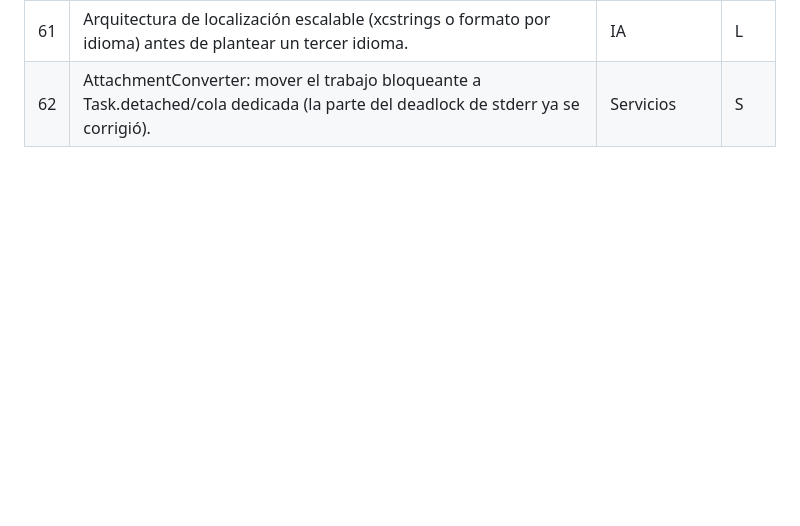
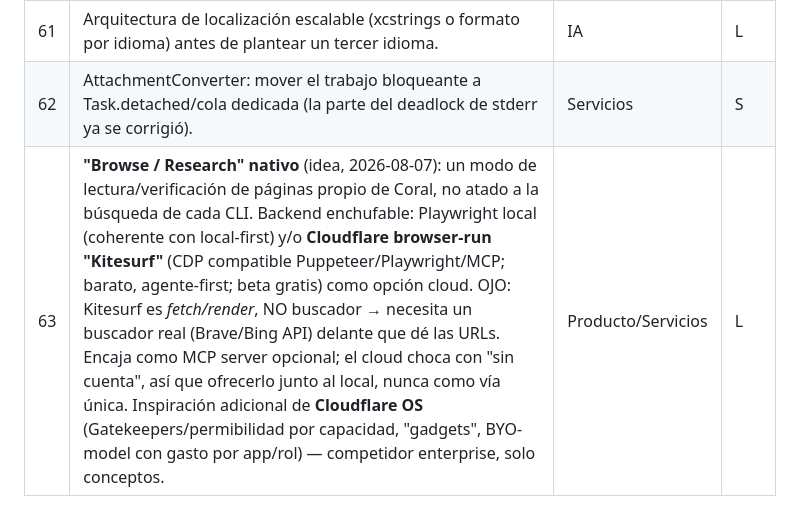
Before and after one commit to marcosnovo/StrategyForge, a Markdown page: docs/BACKLOG.md, the part around the change. Drawn GitHub-style; blank space fills up the shorter version.

Commit message:
docs: backlog note — native Browse/Research (Kitesurf/Playwright backends) + Cloudflare OS ideas
Co-Authored-By: Claude Opus 4.8 <noreply@anthropic.com>

```diff
--- a/docs/BACKLOG.md
+++ b/docs/BACKLOG.md
@@ -90,3 +90,4 @@ ya** en la ronda de fixes. Esfuerzo: S (<2h) · M (medio día) · L (1–3 días
 | 60 | UpdateChecker: firma EdDSA del artefacto cuando haya auto-update; mientras, hash en las notas del release. | Servicios | L |
 | 61 | Arquitectura de localización escalable (xcstrings o formato por idioma) antes de plantear un tercer idioma. | IA | L |
 | 62 | AttachmentConverter: mover el trabajo bloqueante a Task.detached/cola dedicada (la parte del deadlock de stderr ya se corrigió). | Servicios | S |
+| 63 | **"Browse / Research" nativo** (idea, 2026-08-07): un modo de lectura/verificación de páginas propio de Coral, no atado a la búsqueda de cada CLI. Backend enchufable: Playwright local (coherente con local-first) y/o **Cloudflare browser-run "Kitesurf"** (CDP compatible Puppeteer/Playwright/MCP; barato, agente-first; beta gratis) como opción cloud. OJO: Kitesurf es *fetch/render*, NO buscador → necesita un buscador real (Brave/Bing API) delante que dé las URLs. Encaja como MCP server opcional; el cloud choca con "sin cuenta", así que ofrecerlo junto al local, nunca como vía única. Inspiración adicional de **Cloudflare OS** (Gatekeepers/permibilidad por capacidad, "gadgets", BYO-model con gasto por app/rol) — competidor enterprise, solo conceptos. | Producto/Servicios | L |
```
